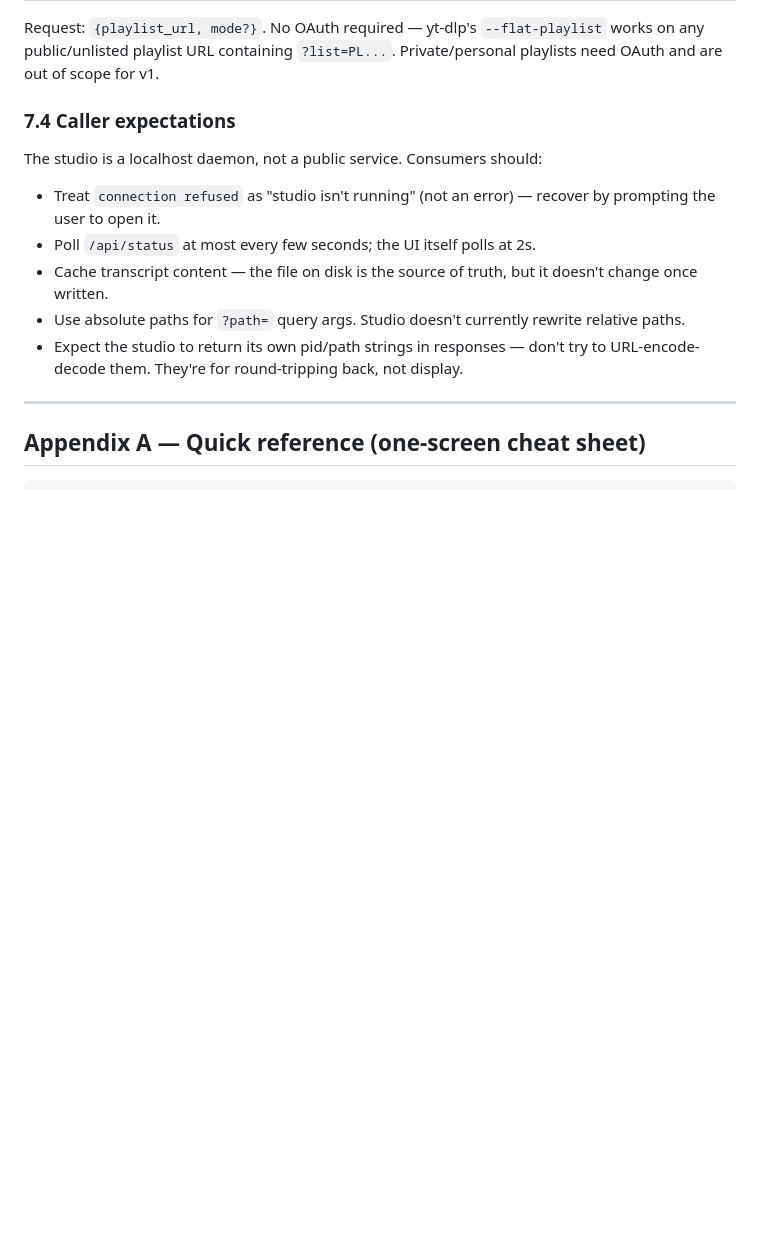
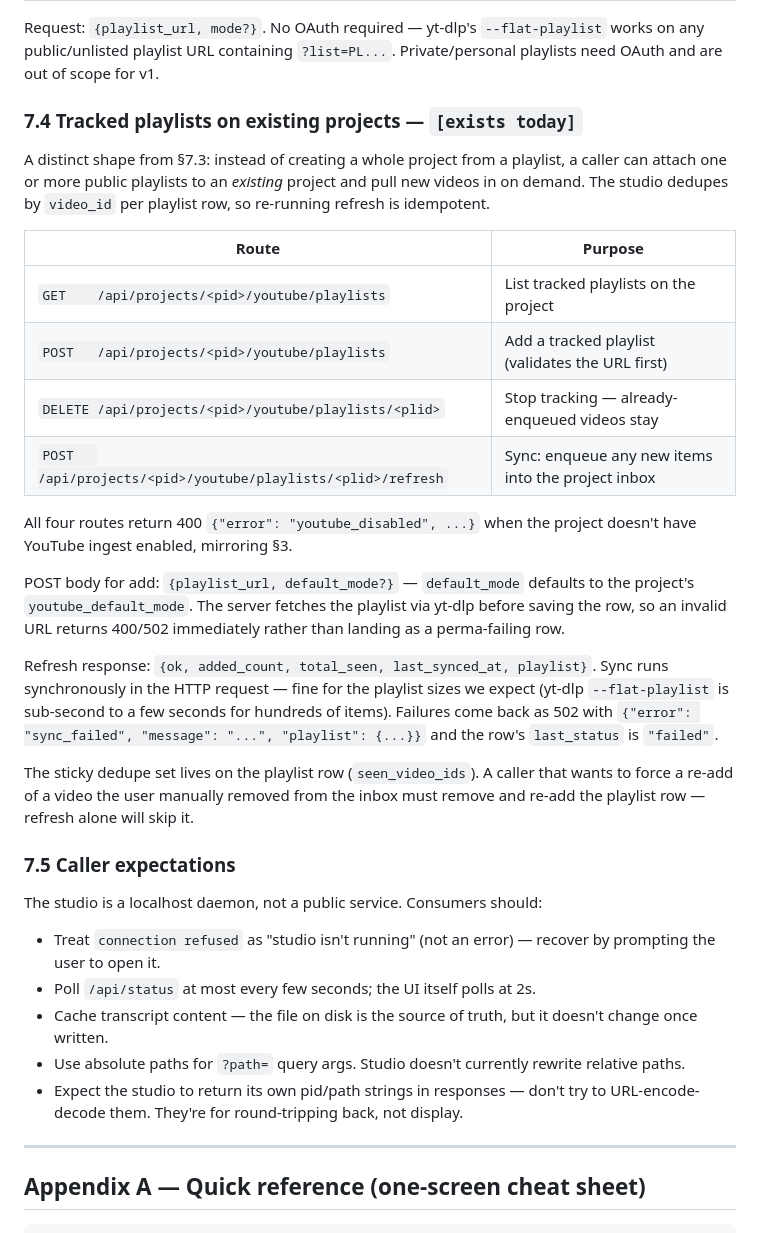
Before and after one commit to PlayNowHaveFun/TranscribeStudio, a Markdown page: INTEGRATION.md, the part around one of its changes. GitHub-like rendering; blank space fills up the shorter version.

```diff
--- a/INTEGRATION.md
+++ b/INTEGRATION.md
@@ -492,7 +492,26 @@ Added after §3 was written. A public playlist URL becomes a whole project, with
 
 Request: `{playlist_url, mode?}`. No OAuth required — yt-dlp's `--flat-playlist` works on any public/unlisted playlist URL containing `?list=PL...`. Private/personal playlists need OAuth and are out of scope for v1.
 
-### 7.4 Caller expectations
+### 7.4 Tracked playlists on existing projects — `[exists today]`
+
+A distinct shape from §7.3: instead of creating a whole project from a playlist, a caller can attach one or more public playlists to an *existing* project and pull new videos in on demand. The studio dedupes by `video_id` per playlist row, so re-running refresh is idempotent.
+
+| Route                                                                       | Purpose                                              |
+|-----------------------------------------------------------------------------|------------------------------------------------------|
+| `GET    /api/projects/<pid>/youtube/playlists`                              | List tracked playlists on the project                |
+| `POST   /api/projects/<pid>/youtube/playlists`                              | Add a tracked playlist (validates the URL first)    |
+| `DELETE /api/projects/<pid>/youtube/playlists/<plid>`                       | Stop tracking — already-enqueued videos stay         |
+| `POST   /api/projects/<pid>/youtube/playlists/<plid>/refresh`               | Sync: enqueue any new items into the project inbox  |
+
+All four routes return 400 `{"error": "youtube_disabled", ...}` when the project doesn't have YouTube ingest enabled, mirroring §3.
+
+POST body for add: `{playlist_url, default_mode?}` — `default_mode` defaults to the project's `youtube_default_mode`. The server fetches the playlist via yt-dlp before saving the row, so an invalid URL returns 400/502 immediately rather than landing as a perma-failing row.
+
+Refresh response: `{ok, added_count, total_seen, last_synced_at, playlist}`. Sync runs synchronously in the HTTP request — fine for the playlist sizes we expect (yt-dlp `--flat-playlist` is sub-second to a few seconds for hundreds of items). Failures come back as 502 with `{"error": "sync_failed", "message": "...", "playlist": {...}}` and the row's `last_status` is `"failed"`.
+
+The sticky dedupe set lives on the playlist row (`seen_video_ids`). A caller that wants to force a re-add of a video the user manually removed from the inbox must remove and re-add the playlist row — refresh alone will skip it.
+
+### 7.5 Caller expectations
 
 The studio is a localhost daemon, not a public service. Consumers should:
 
```
Also changed, not shown: other parts of INTEGRATION.md (+9 -0 lines), README.md (+10 -0 lines).
